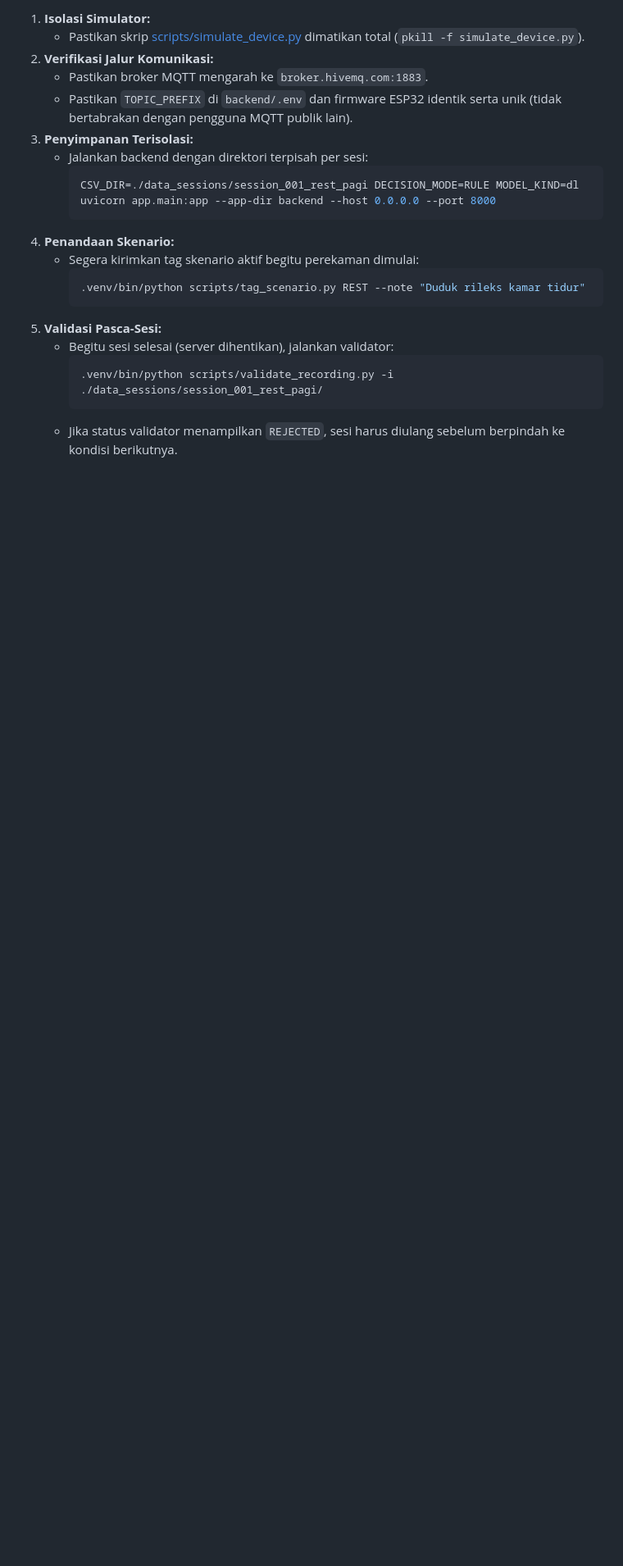
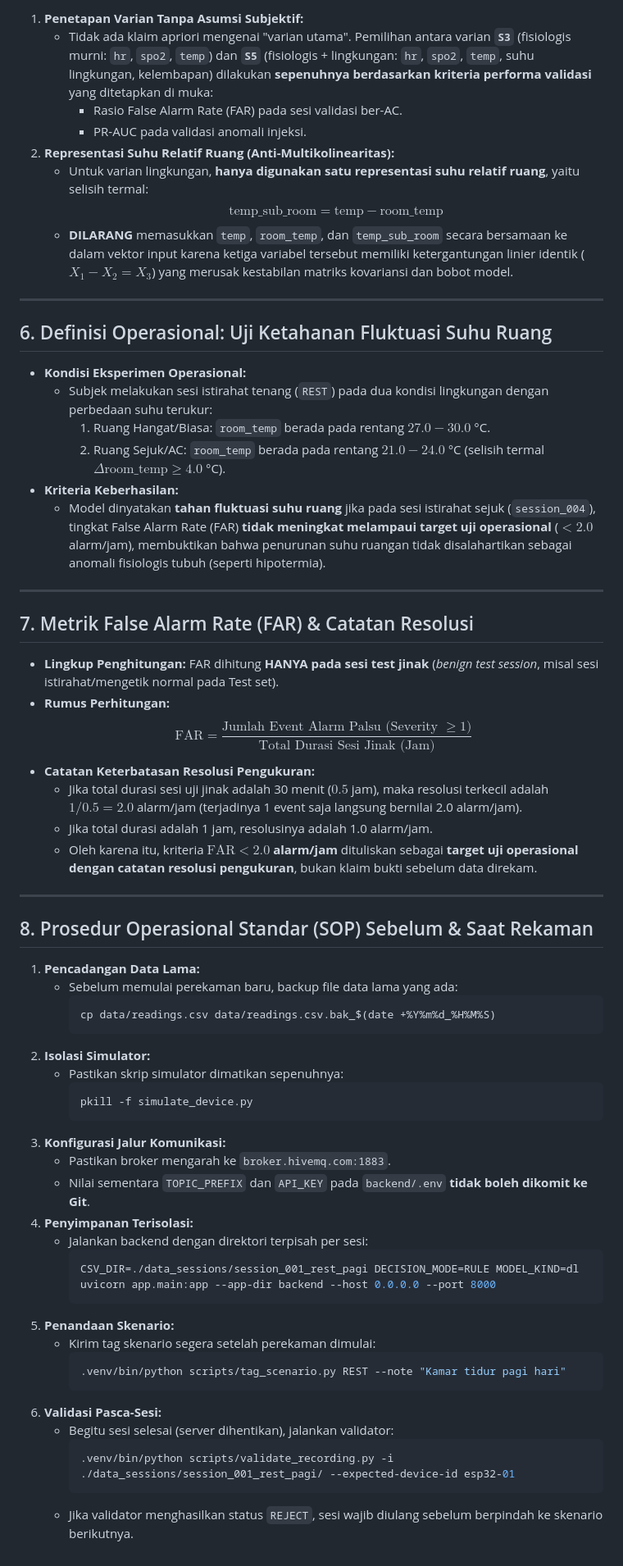
Before and after one commit to Rnvz/IoT-based-Physiological-Parameter-Monitoring-and-Anomaly-Detection, a Markdown page: docs/RECORDING_PROTOCOL.md, the part around one of its changes. Shown at 82% size. Rendered like a GitHub page; blank space fills up the shorter version.

Commit message:
docs(recording): revise protocol with API-compliant scenarios, session splitting rules, and resolution notes

````diff
--- a/docs/RECORDING_PROTOCOL.md
+++ b/docs/RECORDING_PROTOCOL.md
@@ -79,22 +72,66 @@ Setiap file rekaman sesi wajib diverifikasi menggunakan [scripts/validate_record
 
-1. **Isolasi Simulator:**
-   * Pastikan skrip [scripts/simulate_device.py](file:///home/ywenanta/Projects/IoT/scripts/simulate_device.py) dimatikan total (`pkill -f simulate_device.py`).
-2. **Verifikasi Jalur Komunikasi:**
-   * Pastikan broker MQTT mengarah ke `broker.hivemq.com:1883`.
-   * Pastikan `TOPIC_PREFIX` di `backend/.env` dan firmware ESP32 identik serta unik (tidak bertabrakan dengan pengguna MQTT publik lain).
-3. **Penyimpanan Terisolasi:**
+1. **Penetapan Varian Tanpa Asumsi Subjektif:**
+   * Tidak ada klaim apriori mengenai "varian utama". Pemilihan antara varian **`S3`** (fisiologis murni: `hr`, `spo2`, `temp`) dan **`S5`** (fisiologis + lingkungan: `hr`, `spo2`, `temp`, suhu lingkungan, kelembapan) dilakukan **sepenuhnya berdasarkan kriteria performa validasi** yang ditetapkan di muka:
+     * Rasio False Alarm Rate (FAR) pada sesi validasi ber-AC.
+     * PR-AUC pada validasi anomali injeksi.
+2. **Representasi Suhu Relatif Ruang (Anti-Multikolinearitas):**
+   * Untuk varian lingkungan, **hanya digunakan satu representasi suhu relatif ruang**, yaitu selisih termal:
+     $$\text{temp\_sub\_room} = \text{temp} - \text{room\_temp}$$
+   * **DILARANG** memasukkan `temp`, `room_temp`, dan `temp_sub_room` secara bersamaan ke dalam vektor input karena ketiga variabel tersebut memiliki ketergantungan linier identik ($X_1 - X_2 = X_3$) yang merusak kestabilan matriks kovariansi dan bobot model.
+
+---
+
+## 6. Definisi Operasional: Uji Ketahanan Fluktuasi Suhu Ruang
+
+* **Kondisi Eksperimen Operasional:**
+  * Subjek melakukan sesi istirahat tenang (`REST`) pada dua kondisi lingkungan dengan perbedaan suhu terukur:
+    1. Ruang Hangat/Biasa: `room_temp` berada pada rentang $27.0 - 30.0$ °C.
+    2. Ruang Sejuk/AC: `room_temp` berada pada rentang $21.0 - 24.0$ °C (selisih termal $\Delta \text{room\_temp} \ge 4.0$ °C).
+* **Kriteria Keberhasilan:**
+  * Model dinyatakan **tahan fluktuasi suhu ruang** jika pada sesi istirahat sejuk (`session_004`), tingkat False Alarm Rate (FAR) **tidak meningkat melampaui target uji operasional** ($< 2.0$ alarm/jam), membuktikan bahwa penurunan suhu ruangan tidak disalahartikan sebagai anomali fisiologis tubuh (seperti hipotermia).
+
+---
+
+## 7. Metrik False Alarm Rate (FAR) & Catatan Resolusi
+
+* **Lingkup Penghitungan:** FAR dihitung **HANYA pada sesi test jinak** (*benign test session*, misal sesi istirahat/mengetik normal pada Test set).
+* **Rumus Perhitungan:**
+  $$\text{FAR} = \frac{\text{Jumlah Event Alarm Palsu (Severity } \ge 1\text{)}}{\text{Total Durasi Sesi Jinak (Jam)}}$$
+* **Catatan Keterbatasan Resolusi Pengukuran:**
+  * Jika total durasi sesi uji jinak adalah 30 menit ($0.5$ jam), maka resolusi terkecil adalah $1 / 0.5 = 2.0$ alarm/jam (terjadinya 1 event saja langsung bernilai 2.0 alarm/jam).
+  * Jika total durasi adalah 1 jam, resolusinya adalah 1.0 alarm/jam.
+  * Oleh karena itu, kriteria **$\text{FAR} < 2.0$ alarm/jam** dituliskan sebagai **target uji operasional dengan catatan resolusi pengukuran**, bukan klaim bukti sebelum data direkam.
+
+---
+
+## 8. Prosedur Operasional Standar (SOP) Sebelum & Saat Rekaman
+
+1. **Pencadangan Data Lama:**
+   * Sebelum memulai perekaman baru, backup file data lama yang ada:
+     ```bash
+     cp data/readings.csv data/readings.csv.bak_$(date +%Y%m%d_%H%M%S)
+     ```
+2. **Isolasi Simulator:**
+   * Pastikan skrip simulator dimatikan sepenuhnya:
+     ```bash
+     pkill -f simulate_device.py
+     ```
+3. **Konfigurasi Jalur Komunikasi:**
+   * Pastikan broker mengarah ke `broker.hivemq.com:1883`.
+   * Nilai sementara `TOPIC_PREFIX` dan `API_KEY` pada `backend/.env` **tidak boleh dikomit ke Git**.
+4. **Penyimpanan Terisolasi:**
    * Jalankan backend dengan direktori terpisah per sesi:
      ```bash
      CSV_DIR=./data_sessions/session_001_rest_pagi DECISION_MODE=RULE MODEL_KIND=dl uvicorn app.main:app --app-dir backend --host 0.0.0.0 --port 8000
      ```
-4. **Penandaan Skenario:**
-   * Segera kirimkan tag skenario aktif begitu perekaman dimulai:
+5. **Penandaan Skenario:**
+   * Kirim tag skenario segera setelah perekaman dimulai:
      ```bash
-     .venv/bin/python scripts/tag_scenario.py REST --note "Duduk rileks kamar tidur"
+     .venv/bin/python scripts/tag_scenario.py REST --note "Kamar tidur pagi hari"
      ```
-5. **Validasi Pasca-Sesi:**
+6. **Validasi Pasca-Sesi:**
    * Begitu sesi selesai (server dihentikan), jalankan validator:
      ```bash
-     .venv/bin/python scripts/validate_recording.py -i ./data_sessions/session_001_rest_pagi/
+     .venv/bin/python scripts/validate_recording.py -i ./data_sessions/session_001_rest_pagi/ --expected-device-id esp32-01
      ```
-   * Jika status validator menampilkan `REJECTED`, sesi harus diulang sebelum berpindah ke kondisi berikutnya.
+   * Jika validator menghasilkan status `REJECT`, sesi wajib diulang sebelum berpindah ke skenario berikutnya.
````
Also changed, not shown: other parts of docs/RECORDING_PROTOCOL.md (+43 -50 lines).
